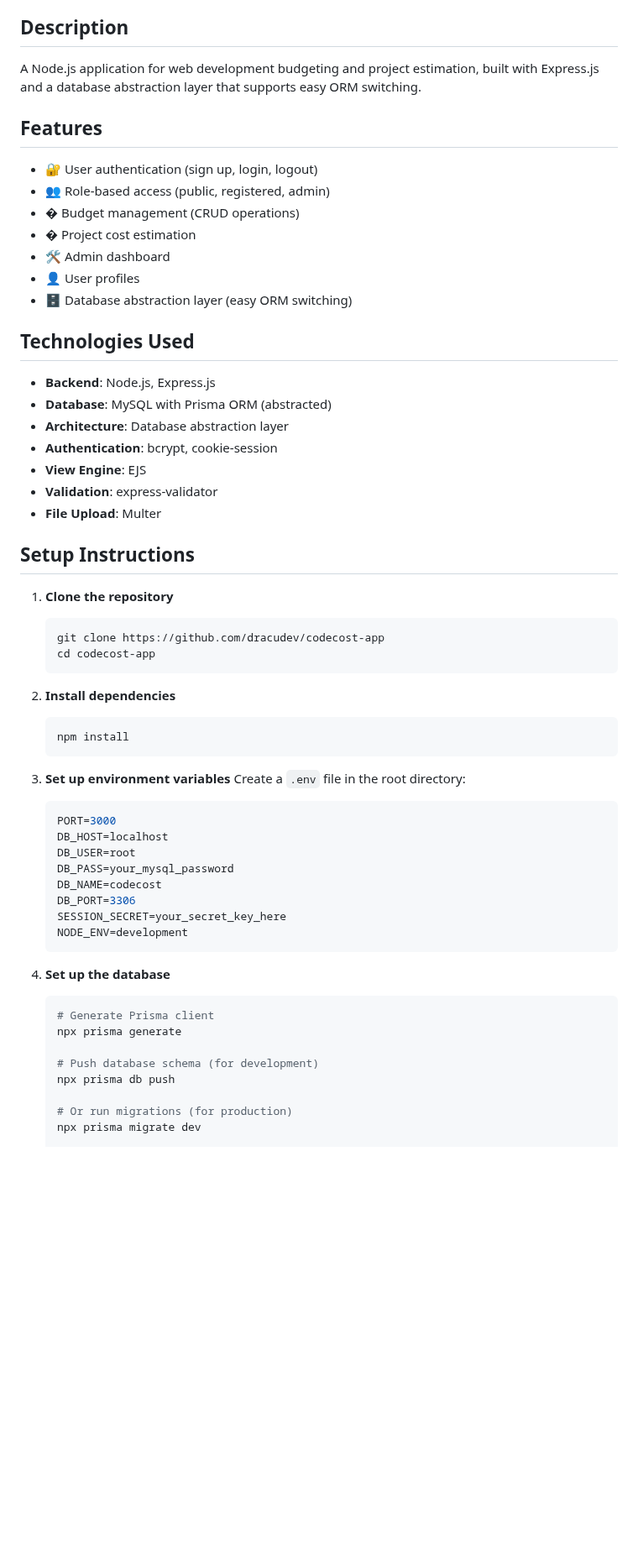
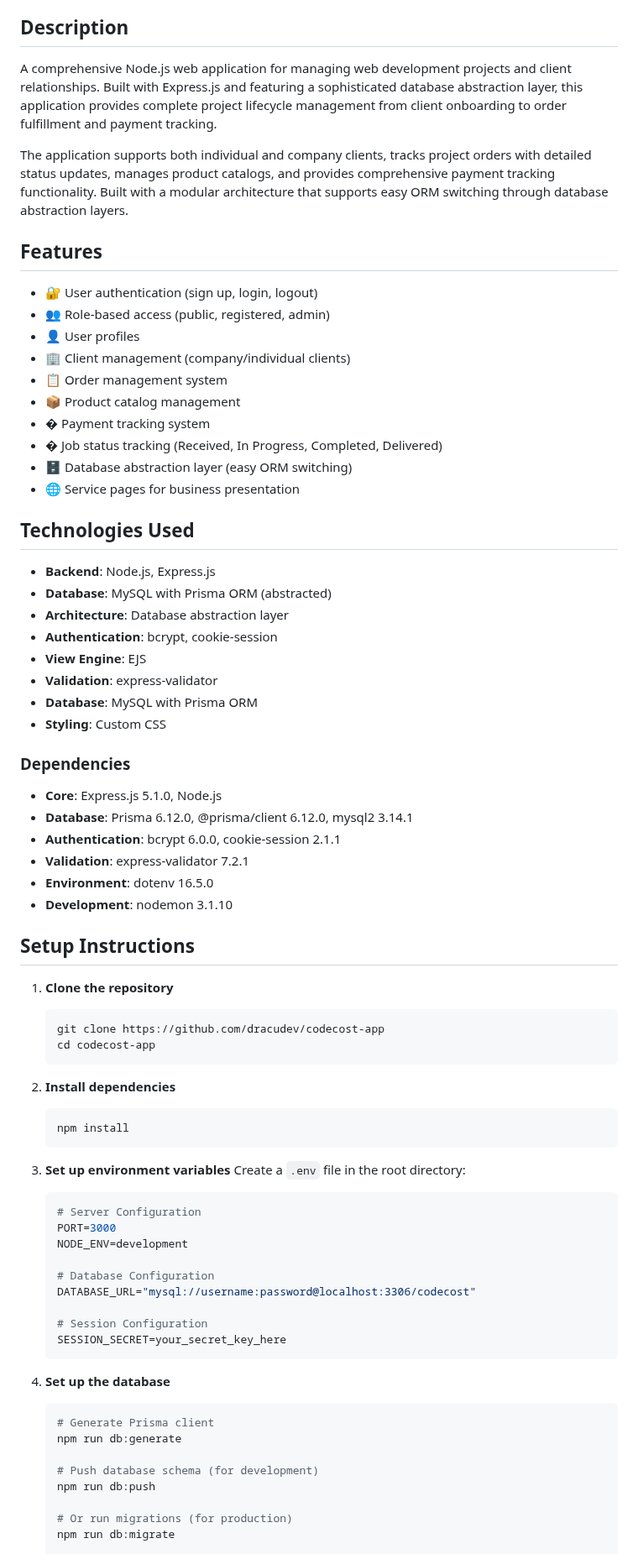
Before and after one commit to dracudev/blueprint-app, a Markdown page: README.md, the part around one of its changes. Shown at 84% size. Drawn GitHub-style; blank space fills up the shorter version.

Commit message:
feat: update README with comprehensive project description

````diff
--- a/README.md
+++ b/README.md
@@ -17,17 +17,22 @@
 
 ## Description
 
-A Node.js application for web development budgeting and project estimation, built with Express.js and a database abstraction layer that supports easy ORM switching.
+A comprehensive Node.js web application for managing web development projects and client relationships. Built with Express.js and featuring a sophisticated database abstraction layer, this application provides complete project lifecycle management from client onboarding to order fulfillment and payment tracking.
+
+The application supports both individual and company clients, tracks project orders with detailed status updates, manages product catalogs, and provides comprehensive payment tracking functionality. Built with a modular architecture that supports easy ORM switching through database abstraction layers.
 
 ## Features
 
 - 🔐 User authentication (sign up, login, logout)
 - 👥 Role-based access (public, registered, admin)
-- � Budget management (CRUD operations)
-- � Project cost estimation
-- 🛠️ Admin dashboard
 - 👤 User profiles
+- 🏢 Client management (company/individual clients)
+- 📋 Order management system
+- 📦 Product catalog management
+- � Payment tracking system
+- � Job status tracking (Received, In Progress, Completed, Delivered)
 - 🗄️ Database abstraction layer (easy ORM switching)
+- 🌐 Service pages for business presentation
 
 ## Technologies Used
 
@@ -37,7 +42,17 @@ A Node.js application for web development budgeting and project estimation, buil
 - **Authentication**: bcrypt, cookie-session
 - **View Engine**: EJS
 - **Validation**: express-validator
-- **File Upload**: Multer
+- **Database**: MySQL with Prisma ORM
+- **Styling**: Custom CSS
+
+### Dependencies
+
+- **Core**: Express.js 5.1.0, Node.js
+- **Database**: Prisma 6.12.0, @prisma/client 6.12.0, mysql2 3.14.1
+- **Authentication**: bcrypt 6.0.0, cookie-session 2.1.1
+- **Validation**: express-validator 7.2.1
+- **Environment**: dotenv 16.5.0
+- **Development**: nodemon 3.1.10
 
 ## Setup Instructions
 
@@ -58,26 +73,27 @@ A Node.js application for web development budgeting and project estimation, buil
    Create a `.env` file in the root directory:
 
    ```env
+   # Server Configuration
    PORT=3000
-   DB_HOST=localhost
-   DB_USER=root
-   DB_PASS=your_mysql_password
-   DB_NAME=codecost
-   DB_PORT=3306
+   NODE_ENV=development
+
+   # Database Configuration
+   DATABASE_URL="mysql://username:password@localhost:3306/codecost"
+
+   # Session Configuration
    SESSION_SECRET=your_secret_key_here
-   NODE_ENV=development
    ```
 
 4. **Set up the database**
 
    ```bash
    # Generate Prisma client
-   npx prisma generate
+   npm run db:generate
 
    # Push database schema (for development)
-   npx prisma db push
+   npm run db:push
 
    # Or run migrations (for production)
-   npx prisma migrate dev
+   npm run db:migrate
 
    # Seed the database with initial data
````
Also changed, not shown: other parts of README.md (+49 -21 lines).
